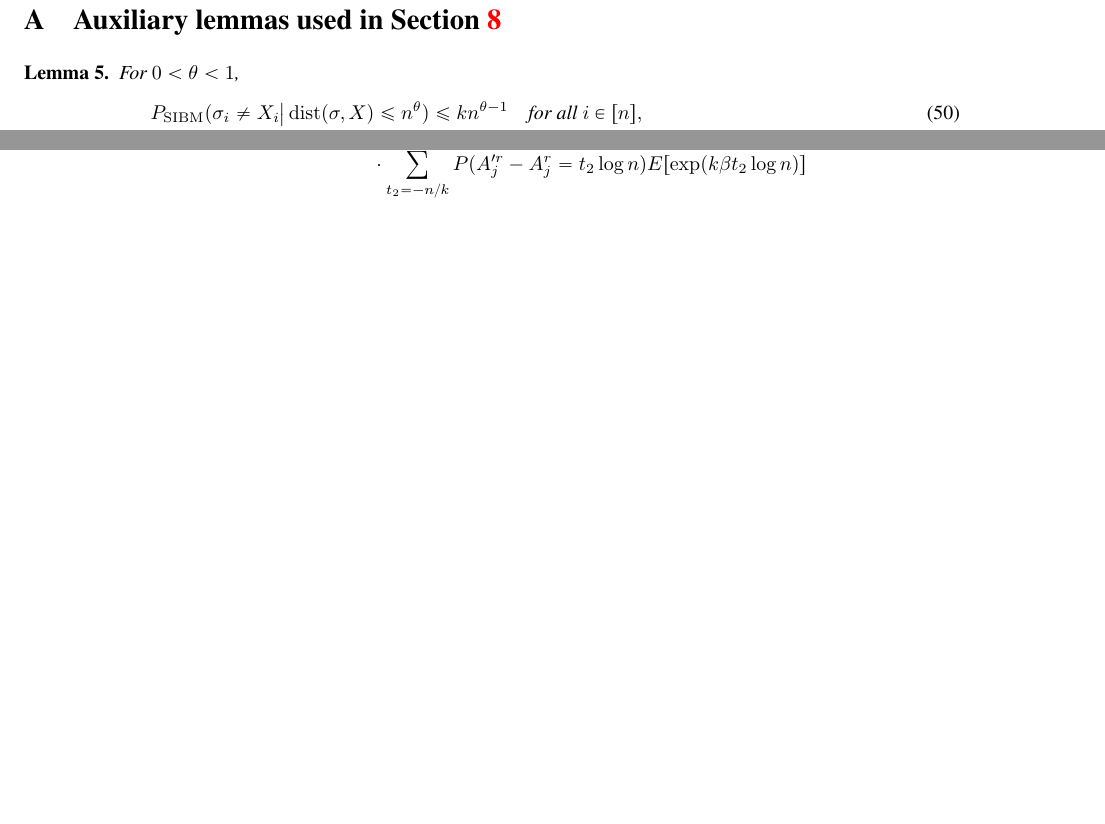
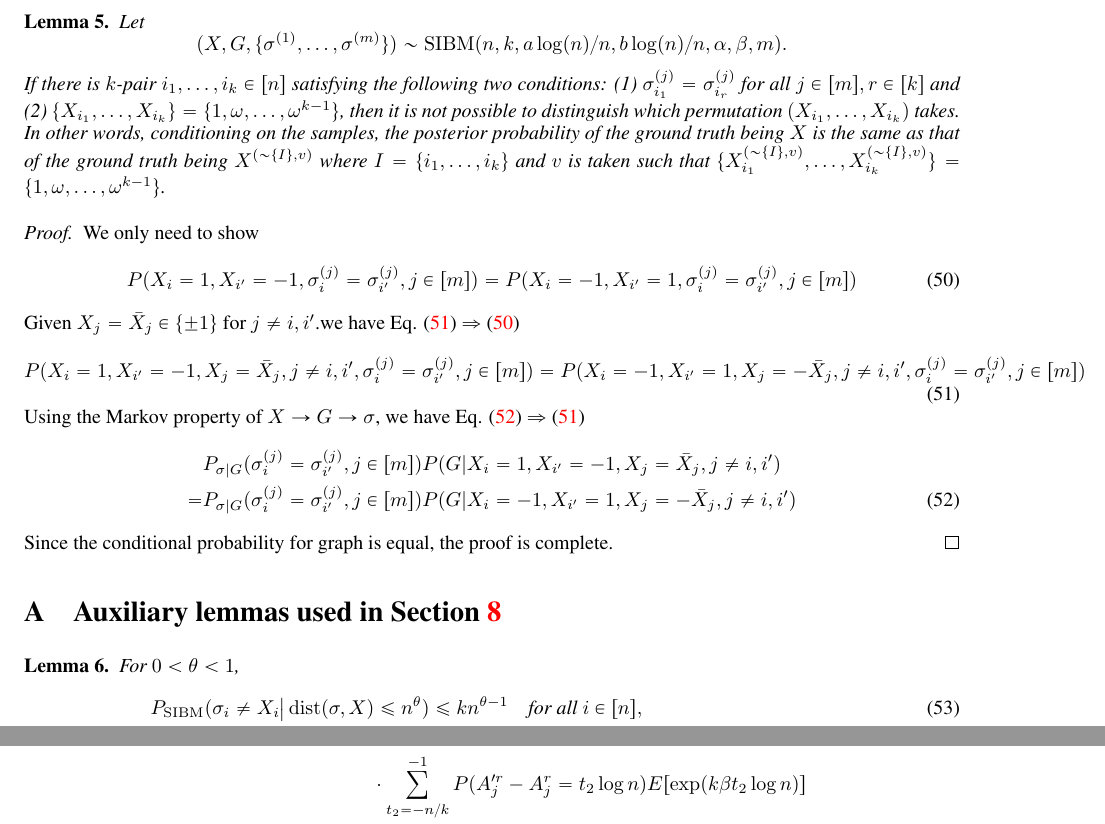
Before and after one commit to zhaofeng-shu33/SIBM, a LaTeX document (extension.tex): two parts of pages 31 and 38 of 38, joined at a grey line, cut at the place of the change, the shorter picture padded with empty space. Compiled offline with pdfLaTeX.

Commit message:
add proof for k=2

```diff
--- a/extension.tex
+++ b/extension.tex
@@ -2013,7 +2013,29 @@ By assumption we have $\lfloor \frac{m+1}{2} \rfloor \beta>\beta^\ast$. Therefor
 \hfill\qed
 \section{Exact recovery is not solvable when $\lfloor \frac{m+1}{2} \rfloor \beta < \beta^\ast$}\label{sect:converse}
 
-
+\begin{lemma} \label{lm:qq}
+	Let
+	$$
+	(X,G,\{\sigma^{(1)},\dots,\sigma^{(m)}\})\sim \SIBM(n,k,a\log(n)/n, b\log(n)/n,\alpha,\beta, m) .
+	$$
+	If there is $k$-pair $i_1,\dots, i_k\in[n]$ satisfying the following two conditions: (1) $\sigma_{i_1}^{(j)}=\sigma_{i_r}^{(j)}$ for all $j\in[m], r \in[k]$ and (2) $\{X_{i_1}, \dots, X_{i_k}\} = \{1,\omega, \dots, \omega^{k-1} \}$, then it is not possible to distinguish which permutation $(X_{i_1}, \dots, X_{i_k})$ takes. In other words, conditioning on the samples, the posterior probability of the ground truth being $X$ is the same as that of the ground truth being $X^{(\sim\{I\},v)}$ where $I=\{i_1, \dots, i_k\}$ and $v$ is taken such that $\{X^{(\sim\{I\},v)}_{i_1}, \dots, X^{(\sim\{I\},v)}_{i_k}\} = \{1,\omega, \dots, \omega^{k-1} \}$.
+\end{lemma}
+\begin{proof}
+We only need to show
+\begin{equation}\label{eq:11}
+P(X_i=1, X_{i'} = -1, \sigma_i^{(j)} = \sigma_{i'}^{(j)}, j\in[m]) = P(X_i=-1, X_{i'} = 1, \sigma_i^{(j)} = \sigma_{i'}^{(j)}, j\in[m])
+\end{equation}
+Given $X_j = \bar{X}_j \in \{\pm 1\}$ for $j \neq i,i'$.we have Eq. \eqref{eq:12} $\Rightarrow$ \eqref{eq:11}
+\begin{equation}\label{eq:12}
+P(X_i=1, X_{i'} = -1, X_j = \bar{X}_j,j \neq i,i', \sigma_i^{(j)} = \sigma_{i'}^{(j)}, j\in[m]) = P(X_i=-1, X_{i'} = 1, X_j = -\bar{X}_j,j \neq i,i', \sigma_i^{(j)} = \sigma_{i'}^{(j)}, j\in[m])
+\end{equation}
+Using the Markov property of $X \to G \to \sigma$, we have Eq. \eqref{eq:13} $\Rightarrow$ \eqref{eq:12}
+\begin{align}\label{eq:13}
+&P_{\sigma | G}(\sigma_i^{(j)} = \sigma_{i'}^{(j)}, j\in[m])P(G | X_i=1, X_{i'} = -1, X_j = \bar{X}_j,j \neq i,i') \notag\\
+=&P_{\sigma | G} (\sigma_i^{(j)}= \sigma_{i'}^{(j)}, j\in[m])P(G | X_i=-1, X_{i'} = 1, X_j = -\bar{X}_j,j \neq i,i')
+\end{align}
+Since the conditional probability for graph is equal, the proof is complete.
+\end{proof}
 
 
 \appendix
```
